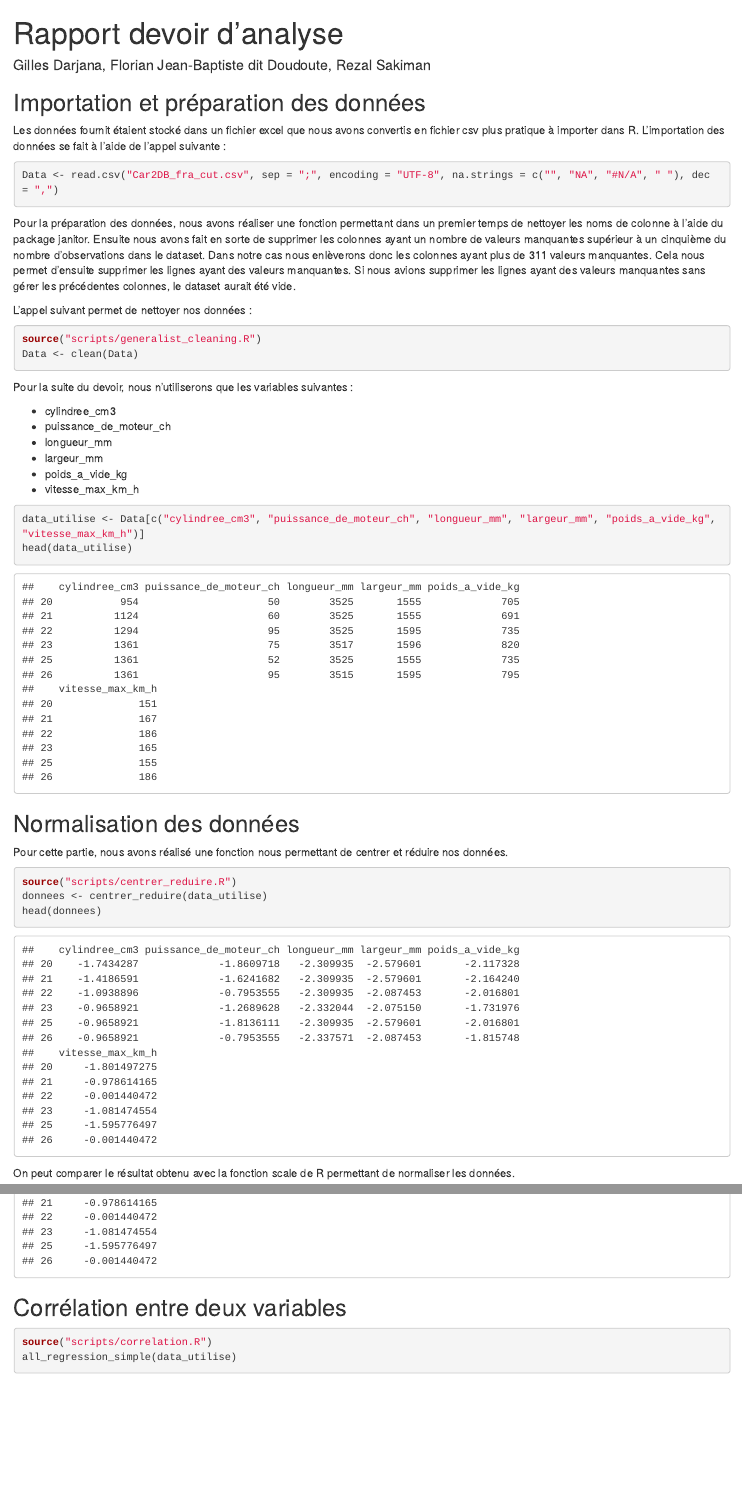
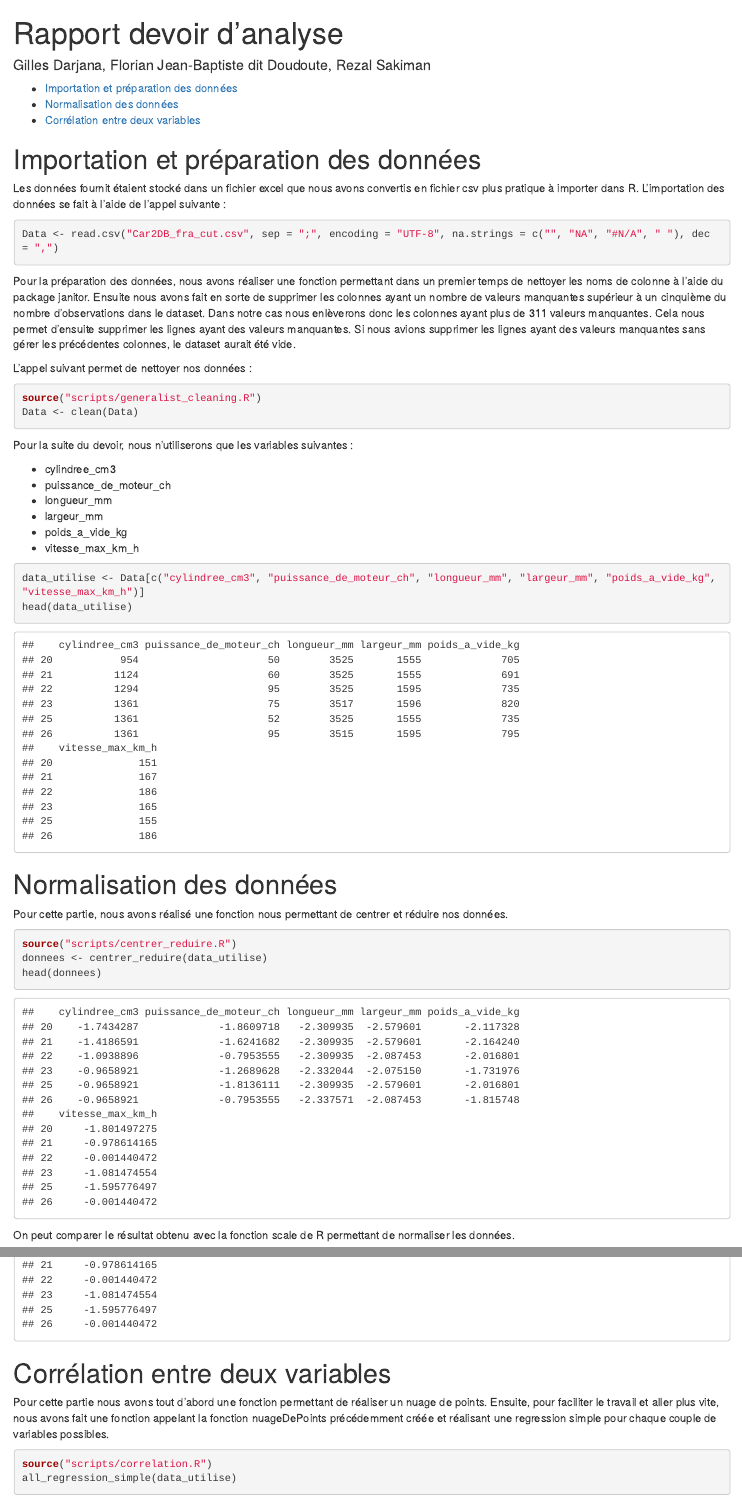
Before and after one commit to GDarjana/ACP---Annalyse_exploratoire_des_donnees, an R Markdown document (rapport_devoir_analyse.Rmd): the page in a window 1100 px wide, from its top, and a second part further down, joined at a grey line. The pictures show the output file rapport_devoir_analyse.html that the author committed with the source, opened offline.

````diff
--- a/rapport_devoir_analyse.Rmd
+++ b/rapport_devoir_analyse.Rmd
@@ -1,15 +1,17 @@
 ---
 title: "Rapport devoir d'analyse"
 author: "Gilles Darjana, Florian Jean-Baptiste dit Doudoute, Rezal Sakiman"
-output: html_document
+output:
+   html_document :
+     toc : true
+     toc_depth : 2
 ---
 
 ```{r setup, include=FALSE}
-knitr::opts_chunk$set(echo = TRUE)
-options(warn=-1)
+knitr::opts_chunk$set(echo = TRUE, message=FALSE, warning=FALSE)
 ```
 
-## Importation et préparation des données
+# Importation et préparation des données
 
 Les données fournit étaient stocké dans un fichier excel que nous avons convertis en fichier csv plus pratique à importer dans R.
 L'importation des données se fait à l'aide de l'appel suivante :
@@ -41,7 +43,7 @@
 head(data_utilise)
 ```
 
-## Normalisation des données
+# Normalisation des données
 
 Pour cette partie, nous avons réalisé une fonction nous permettant de centrer et réduire nos données.
 
@@ -58,7 +60,9 @@
 head(data_scale)
 ```
 
-## Corrélation entre deux variables
+# Corrélation entre deux variables
+
+Pour cette partie nous avons tout d'abord une fonction permettant de réaliser un nuage de points. Ensuite, pour faciliter le travail et aller plus vite, nous avons fait une fonction appelant la fonction nuageDePoints précédemment créée et réalisant une regression simple pour chaque couple de variables possibles.
 
 ```{r}
 source("scripts/correlation.R")
--- a/scripts/correlation.R
+++ b/scripts/correlation.R
@@ -14,8 +14,11 @@
 
   plot(x = var1, y = var2,
        xlab = titreV1,
-       ylab = titreV2
+       ylab = titreV2,
+       col = c("blue", "purple"),
+       pch = 1
   )
+  legend("bottomright", legend = c(titreV1, titreV2), col = c("blue", "purple"), pch = 1, cex=0.8, bg='gray')
 }
 
 all_regression_simple <- function(dataset){
--- a/scripts/generalist_cleaning.R
+++ b/scripts/generalist_cleaning.R
@@ -1,5 +1,5 @@
-suppressMessages(library(janitor))
-suppressMessages(library(dplyr))
+library(janitor)
+library(dplyr)
 
 clean_colname <- function(dataset){
   return(clean_names(dataset))
````
Also changed, not shown: scripts/main.R (+2 -0 lines), rapport_devoir_analyse.html.
